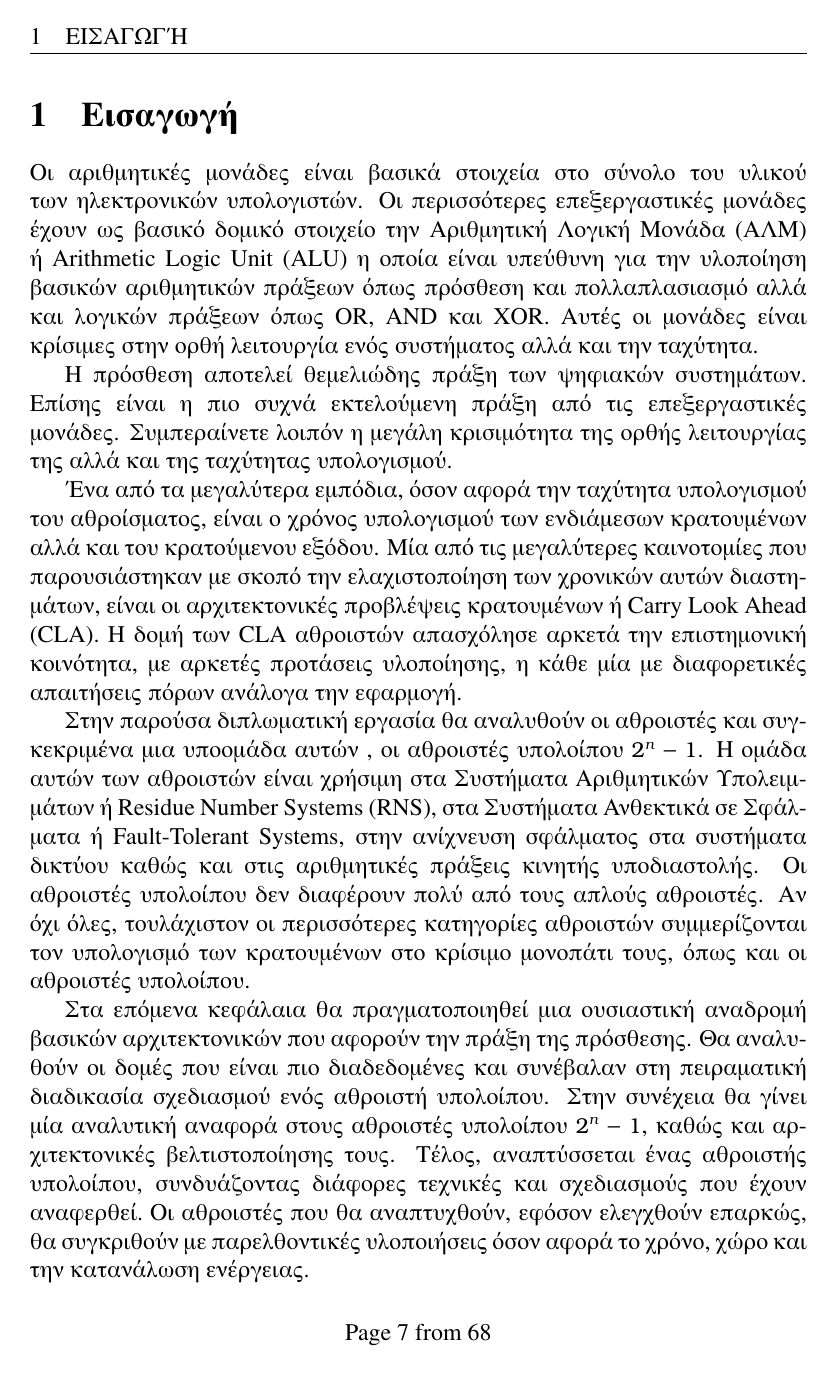
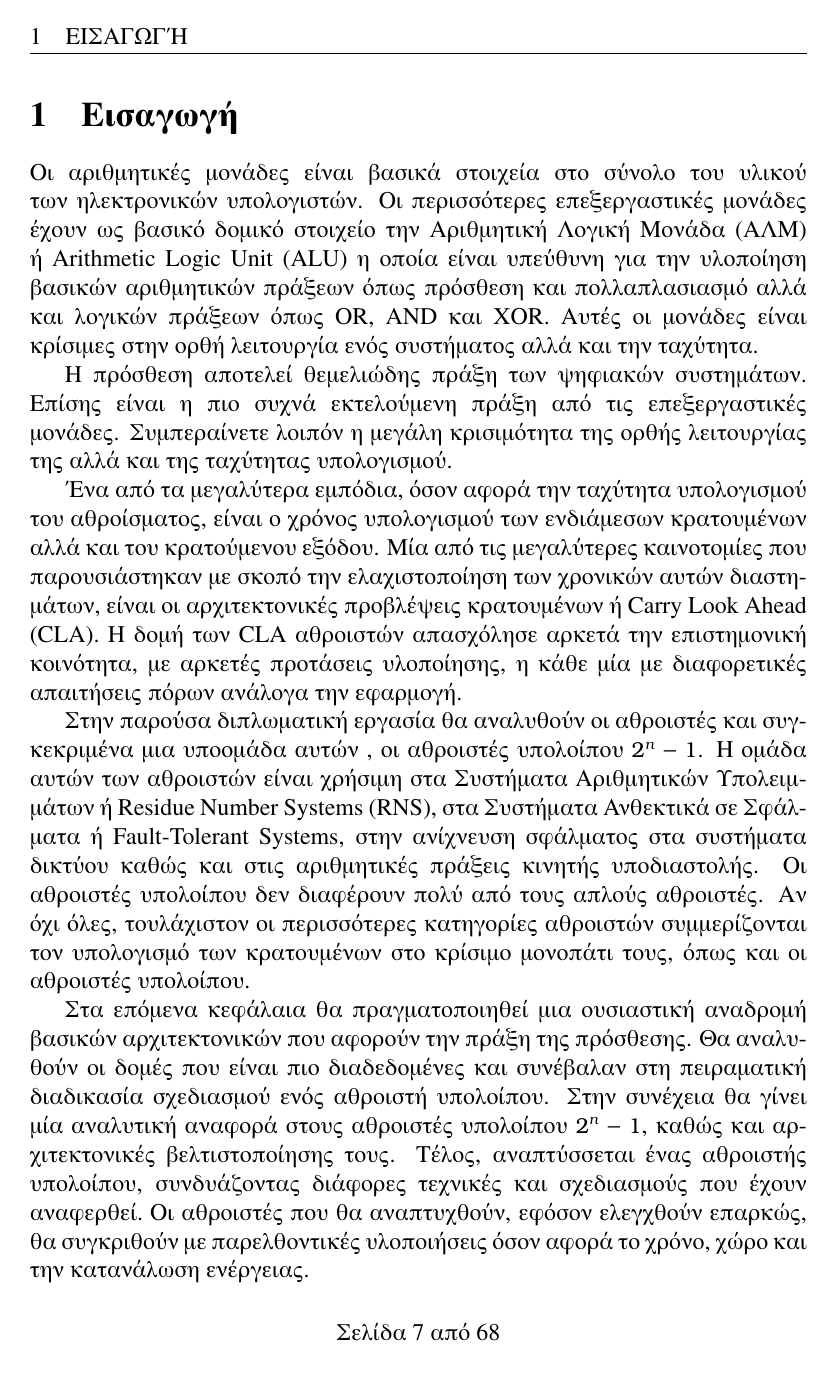
Before and after one commit to vassilas/THESIS_DOC, a LaTeX paper (main.tex): page 8 of 69. Compiled offline with pdfLaTeX.

Commit message:
pages to greek

```diff
--- a/main.tex
+++ b/main.tex
@@ -69,7 +69,7 @@
 \pagestyle{fancy}
 \fancyhf{}
 \fancyhead[LO]{\leftmark}
-\fancyfoot[C,CO]{Page \thepage\ from \pageref{LastPage}}
+\fancyfoot[C,CO]{Σελίδα \thepage\ από \pageref{LastPage}}
 \setlength{\headheight}{14pt}
 
 
```
